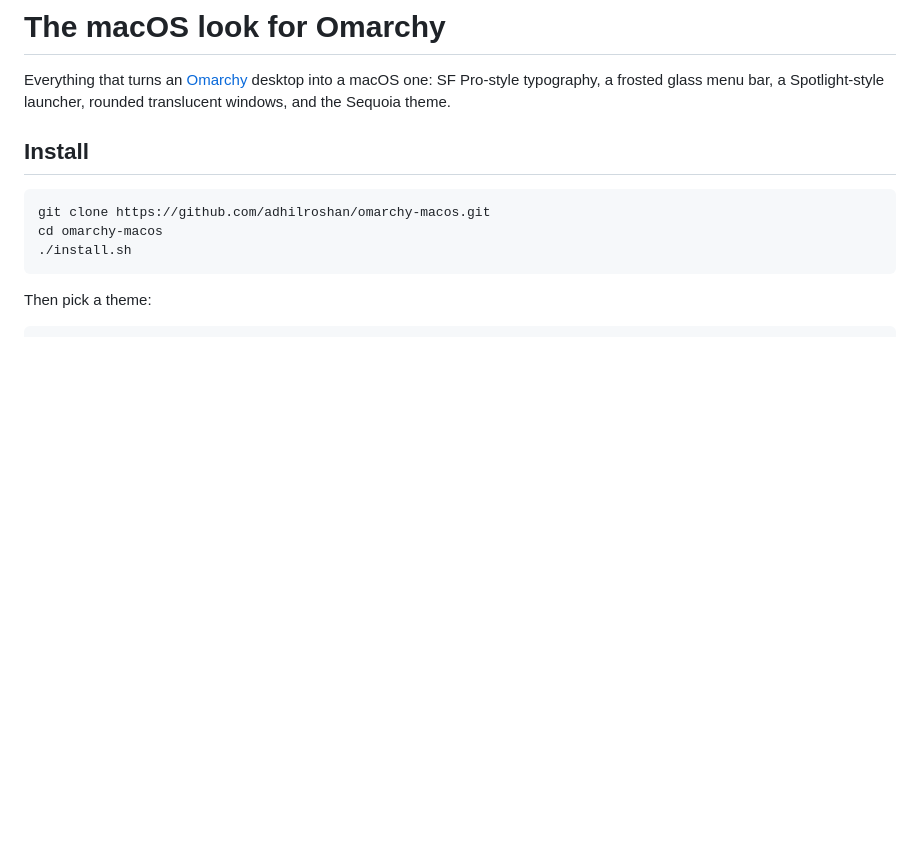
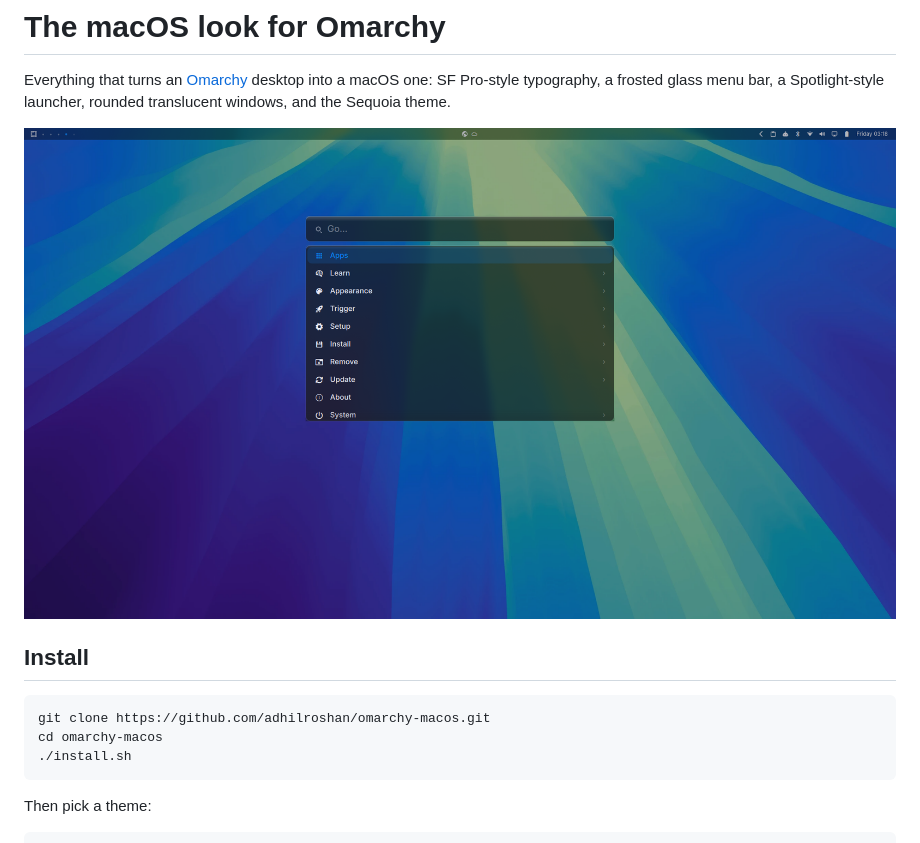
Before and after one commit to adhilroshan/omarchy-macos, a Markdown page: README.md, the part around the change. GitHub-like rendering; pictures changed too: screenshots/dark.png (added); blank space fills up the shorter version.

Commit message:
Add dark desktop screenshot to README

```diff
--- a/README.md
+++ b/README.md
@@ -3,6 +3,8 @@
 Everything that turns an [Omarchy](https://omarchy.org/) desktop into a macOS
 one: SF Pro-style typography, a frosted glass menu bar, a Spotlight-style
 launcher, rounded translucent windows, and the Sequoia theme.
+
+![Sequoia dark](screenshots/dark.png)
 
 ## Install
 
```
